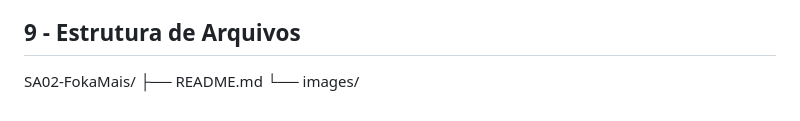
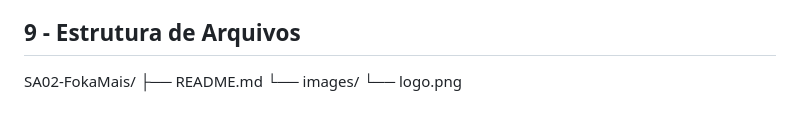
Before and after one commit to Leonardo-de/Novaweb, a Markdown page: README.md, the part around the change. GitHub-like rendering.

Commit message:
Add logo.png to project structure in README

```diff
--- a/README.md
+++ b/README.md
@@ -73,3 +73,4 @@ As interfaces serão adaptadas para computadores e dispositivos móveis. As imag
 SA02-FokaMais/
 ├── README.md
 └── images/
+       └── logo.png
```
